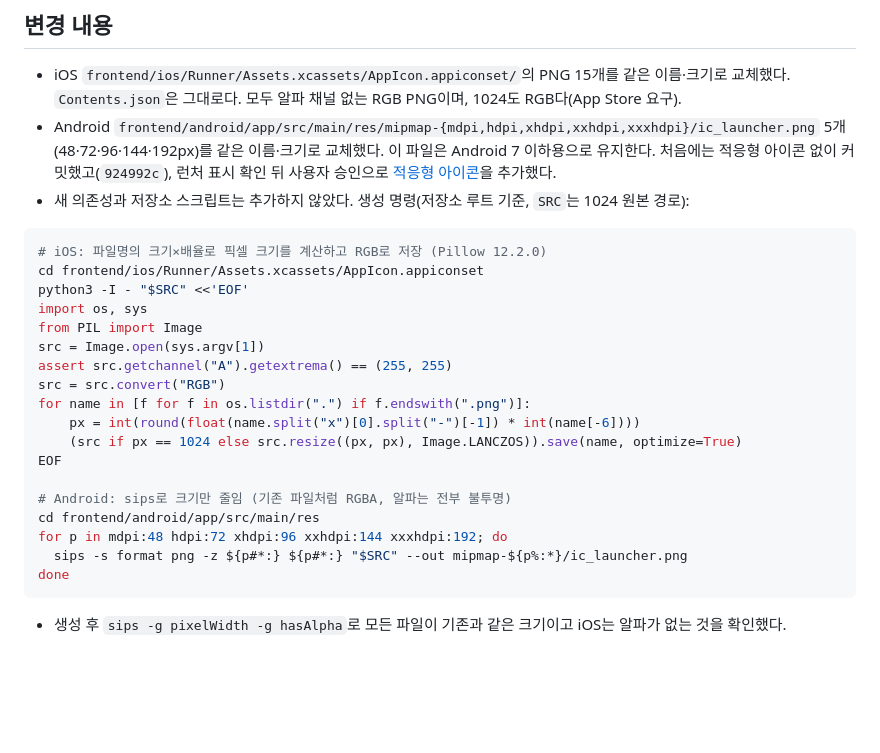
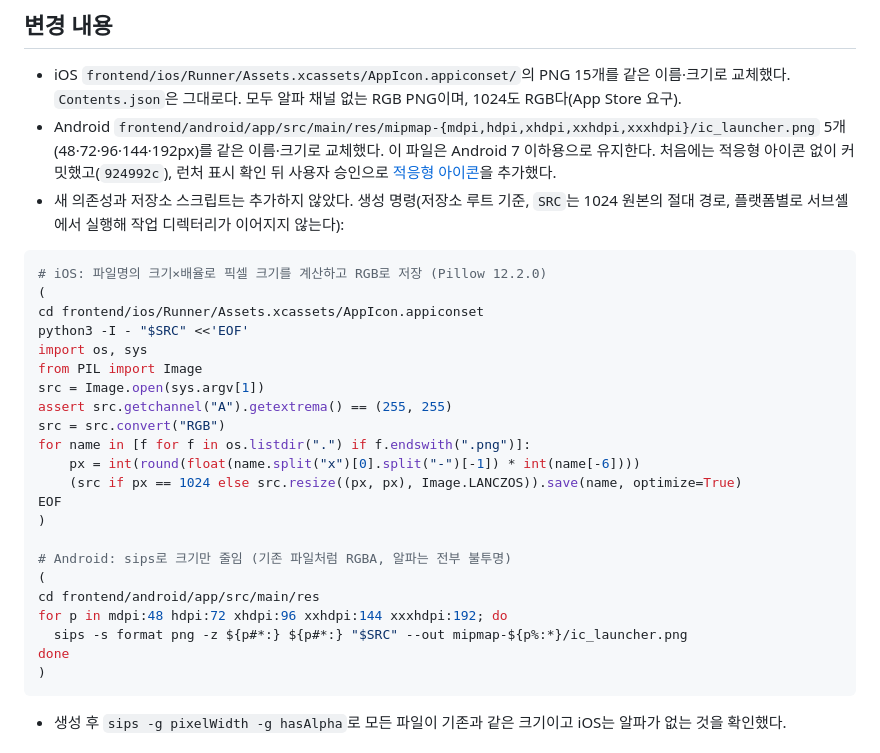
Before and after one commit to clip-back/clipback, a Markdown page: docs/history/2026-11-01-app-icon.md, the part around the change. Drawn GitHub-style; blank space fills up the shorter version.

Commit message:
docs: 앱 아이콘 생성 명령을 플랫폼별 서브셸로 나누기
Co-Authored-By: Claude Opus 5.5 <noreply@anthropic.com>

````diff
--- a/docs/history/2026-11-01-app-icon.md
+++ b/docs/history/2026-11-01-app-icon.md
@@ -21,10 +21,12 @@
   5개(48·72·96·144·192px)를 같은 이름·크기로 교체했다. 이 파일은 Android 7 이하용으로 유지한다.
   처음에는 적응형 아이콘 없이 커밋했고(`924992c`), 런처 표시 확인 뒤 사용자 승인으로
   [적응형 아이콘](#android-적응형-아이콘-후속)을 추가했다.
-- 새 의존성과 저장소 스크립트는 추가하지 않았다. 생성 명령(저장소 루트 기준, `SRC`는 1024 원본 경로):
+- 새 의존성과 저장소 스크립트는 추가하지 않았다. 생성 명령(저장소 루트 기준, `SRC`는 1024 원본의 절대 경로,
+  플랫폼별로 서브셸에서 실행해 작업 디렉터리가 이어지지 않는다):
 
 ```bash
 # iOS: 파일명의 크기×배율로 픽셀 크기를 계산하고 RGB로 저장 (Pillow 12.2.0)
+(
 cd frontend/ios/Runner/Assets.xcassets/AppIcon.appiconset
 python3 -I - "$SRC" <<'EOF'
 import os, sys
@@ -36,12 +38,15 @@ for name in [f for f in os.listdir(".") if f.endswith(".png")]:
     px = int(round(float(name.split("x")[0].split("-")[-1]) * int(name[-6])))
     (src if px == 1024 else src.resize((px, px), Image.LANCZOS)).save(name, optimize=True)
 EOF
+)
 
 # Android: sips로 크기만 줄임 (기존 파일처럼 RGBA, 알파는 전부 불투명)
+(
 cd frontend/android/app/src/main/res
 for p in mdpi:48 hdpi:72 xhdpi:96 xxhdpi:144 xxxhdpi:192; do
   sips -s format png -z ${p#*:} ${p#*:} "$SRC" --out mipmap-${p%:*}/ic_launcher.png
 done
+)
 ```
 
 - 생성 후 `sips -g pixelWidth -g hasAlpha`로 모든 파일이 기존과 같은 크기이고 iOS는 알파가 없는 것을 확인했다.
````
